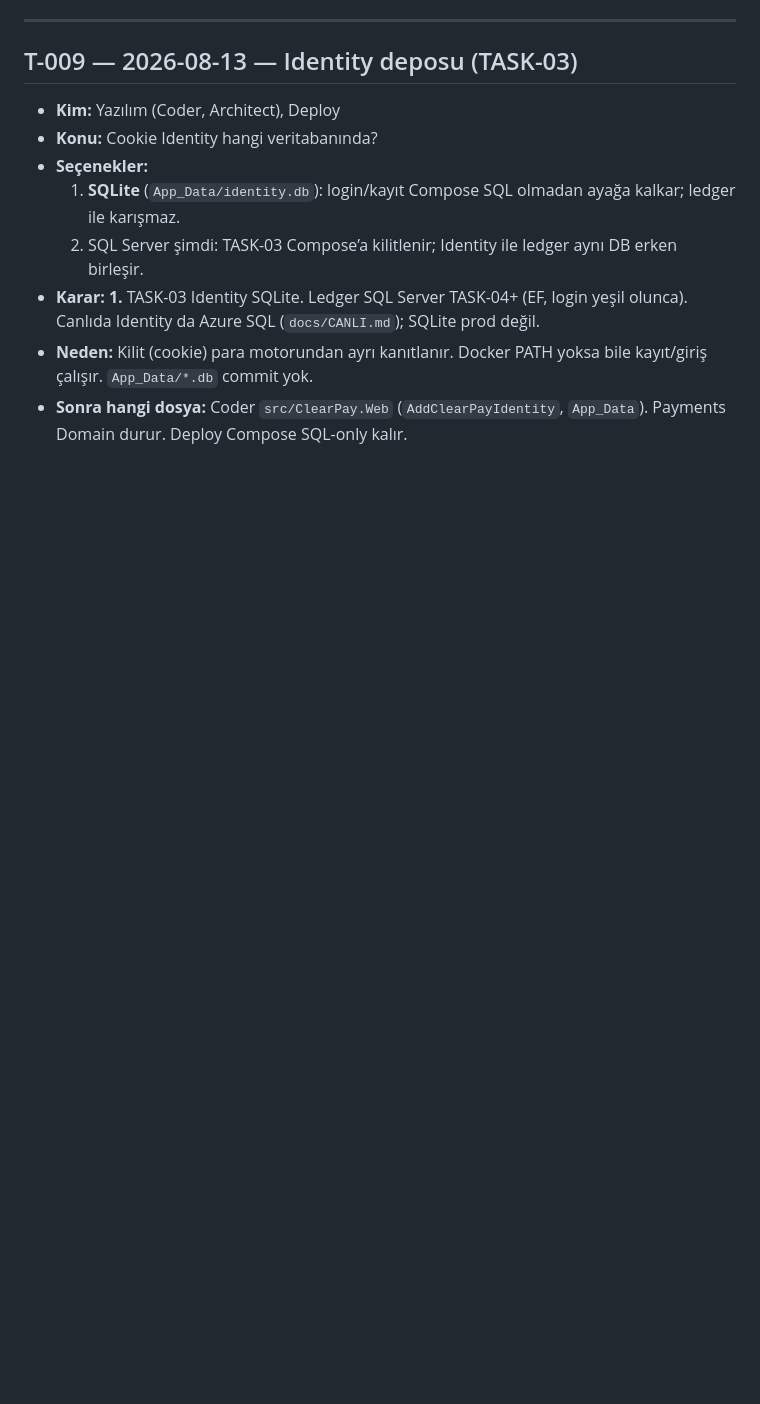
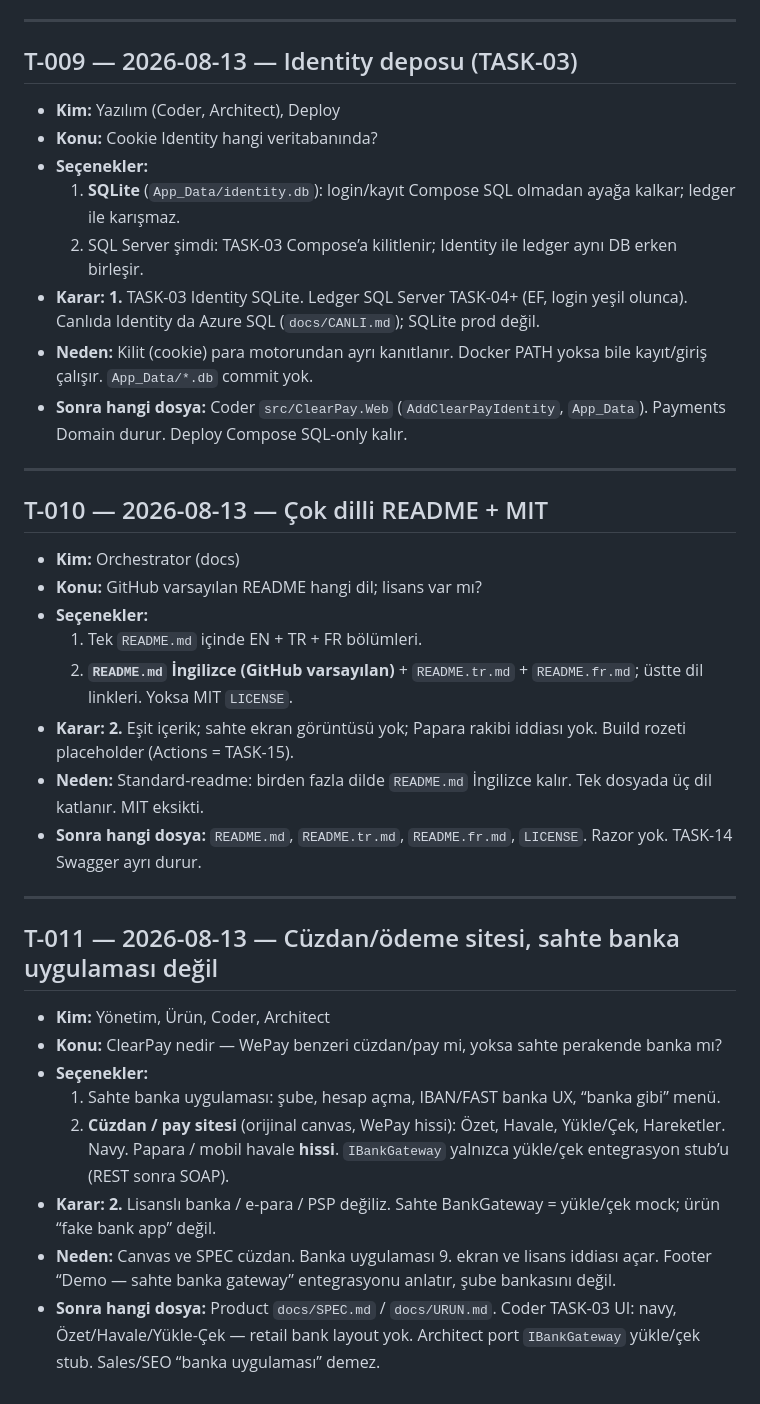
Before and after one commit to HalilMertDeveli/clearpay, a Markdown page: docs/TARTISMA.md, the part around the change. Rendered like a GitHub page; blank space fills up the shorter version.

Commit message:
Record that ClearPay is a wallet/pay site, not a fake bank app.
Co-authored-by: Cursor <cursoragent@cursor.com>

```diff
--- a/docs/TARTISMA.md
+++ b/docs/TARTISMA.md
@@ -142,3 +142,29 @@ Tarih + kısa başlık. Alanlar sabit; madde silinmez, üzerine yazılmaz — ye
 - **Karar:** **1.** TASK-03 Identity SQLite. Ledger SQL Server TASK-04+ (EF, login yeşil olunca). Canlıda Identity da Azure SQL (`docs/CANLI.md`); SQLite prod değil.
 - **Neden:** Kilit (cookie) para motorundan ayrı kanıtlanır. Docker PATH yoksa bile kayıt/giriş çalışır. `App_Data/*.db` commit yok.
 - **Sonra hangi dosya:** Coder `src/ClearPay.Web` (`AddClearPayIdentity`, `App_Data`). Payments Domain durur. Deploy Compose SQL-only kalır.
+
+---
+
+## T-010 — 2026-08-13 — Çok dilli README + MIT
+
+- **Kim:** Orchestrator (docs)
+- **Konu:** GitHub varsayılan README hangi dil; lisans var mı?
+- **Seçenekler:**
+  1. Tek `README.md` içinde EN + TR + FR bölümleri.
+  2. **`README.md` İngilizce (GitHub varsayılan)** + `README.tr.md` + `README.fr.md`; üstte dil linkleri. Yoksa MIT `LICENSE`.
+- **Karar:** **2.** Eşit içerik; sahte ekran görüntüsü yok; Papara rakibi iddiası yok. Build rozeti placeholder (Actions = TASK-15).
+- **Neden:** Standard-readme: birden fazla dilde `README.md` İngilizce kalır. Tek dosyada üç dil katlanır. MIT eksikti.
+- **Sonra hangi dosya:** `README.md`, `README.tr.md`, `README.fr.md`, `LICENSE`. Razor yok. TASK-14 Swagger ayrı durur.
+
+---
+
+## T-011 — 2026-08-13 — Cüzdan/ödeme sitesi, sahte banka uygulaması değil
+
+- **Kim:** Yönetim, Ürün, Coder, Architect
+- **Konu:** ClearPay nedir — WePay benzeri cüzdan/pay mi, yoksa sahte perakende banka mı?
+- **Seçenekler:**
+  1. Sahte banka uygulaması: şube, hesap açma, IBAN/FAST banka UX, “banka gibi” menü.
+  2. **Cüzdan / pay sitesi** (orijinal canvas, WePay hissi): Özet, Havale, Yükle/Çek, Hareketler. Navy. Papara / mobil havale **hissi**. `IBankGateway` yalnızca yükle/çek entegrasyon stub’u (REST sonra SOAP).
+- **Karar:** **2.** Lisanslı banka / e-para / PSP değiliz. Sahte BankGateway = yükle/çek mock; ürün “fake bank app” değil.
+- **Neden:** Canvas ve SPEC cüzdan. Banka uygulaması 9. ekran ve lisans iddiası açar. Footer “Demo — sahte banka gateway” entegrasyonu anlatır, şube bankasını değil.
+- **Sonra hangi dosya:** Product `docs/SPEC.md` / `docs/URUN.md`. Coder TASK-03 UI: navy, Özet/Havale/Yükle-Çek — retail bank layout yok. Architect port `IBankGateway` yükle/çek stub. Sales/SEO “banka uygulaması” demez.
```
Also changed, not shown: docs/HANDOFF.md (+6 -0 lines), docs/YONETICI-RAPORU.md (+1 -1 lines).
